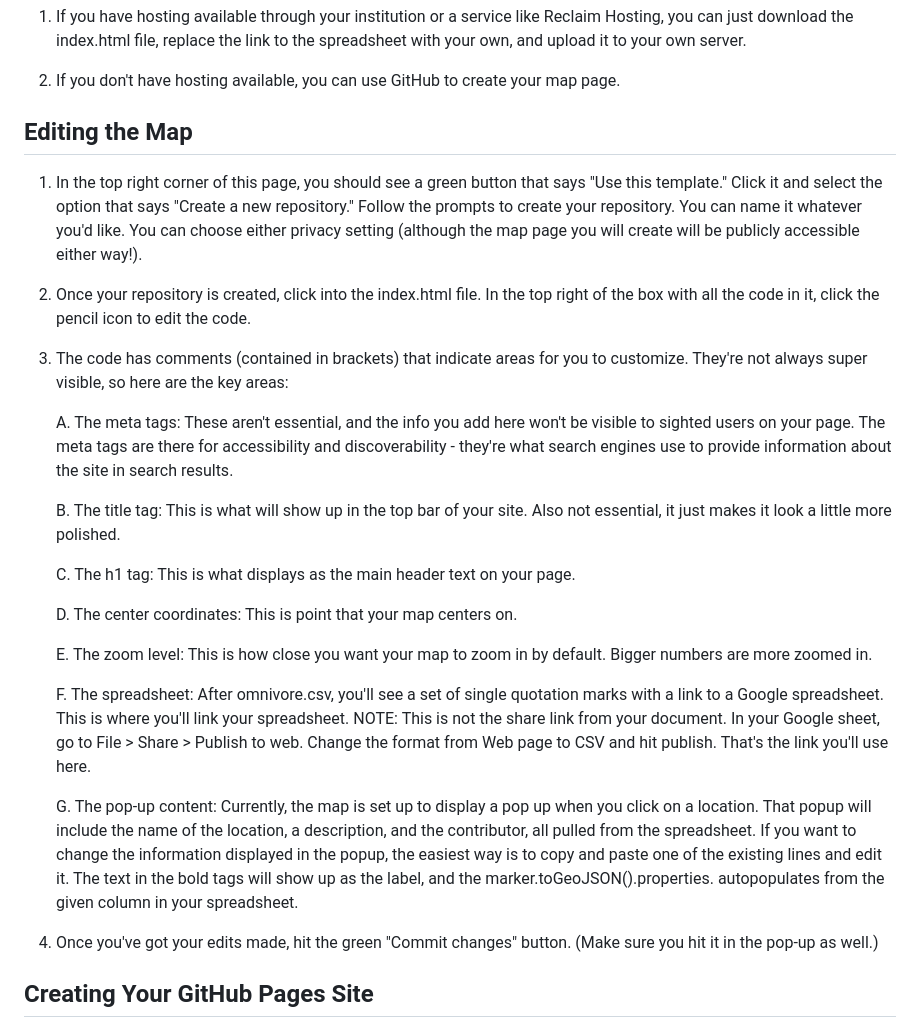
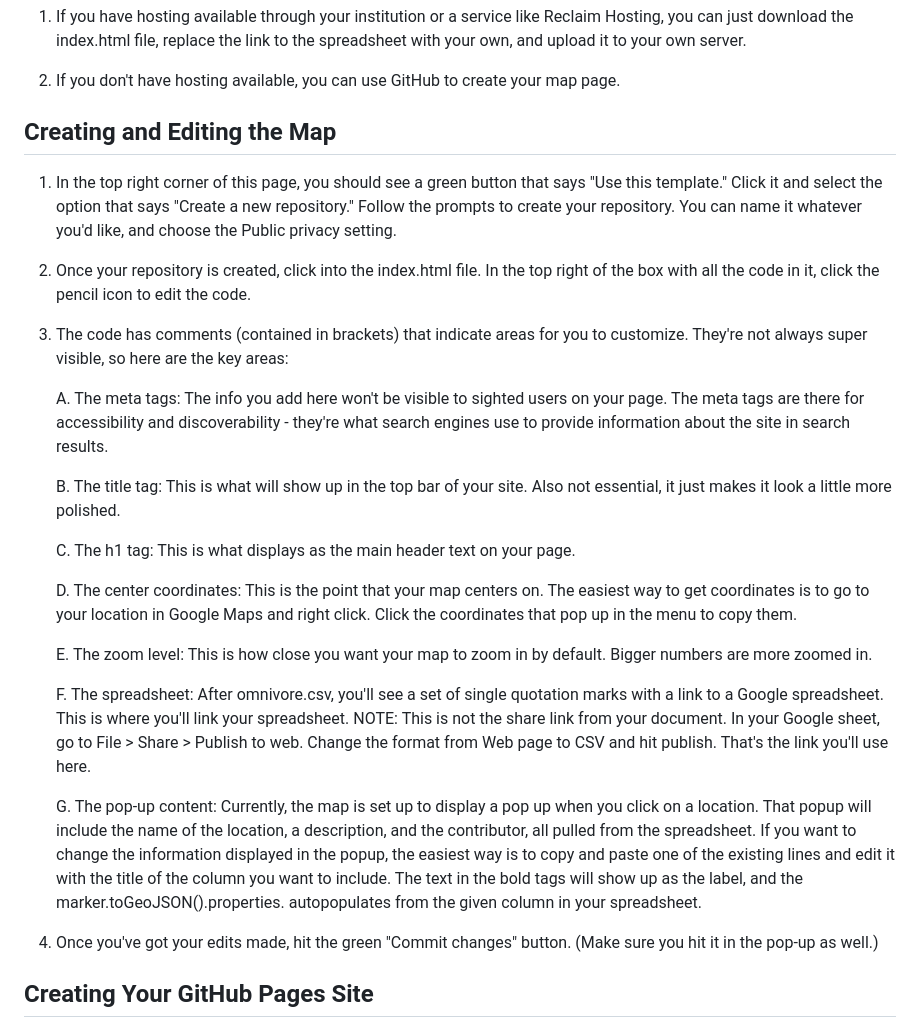
Before and after one commit to msmith0913/teachingwithmaps, a Markdown page: README.md, the part around the change. GitHub-like rendering.

```diff
--- a/README.md
+++ b/README.md
@@ -26,27 +26,27 @@ You can use this repository in two ways:
 
 2. If you don't have hosting available, you can use GitHub to create your map page.
 
-## Editing the Map
+## Creating and Editing the Map
 
-1. In the top right corner of this page, you should see a green button that says "Use this template." Click it and select the option that says "Create a new repository." Follow the prompts to create your repository. You can name it whatever you'd like. You can choose either privacy setting (although the map page you will create will be publicly accessible either way!).
+1. In the top right corner of this page, you should see a green button that says "Use this template." Click it and select the option that says "Create a new repository." Follow the prompts to create your repository. You can name it whatever you'd like, and choose the Public privacy setting.
 
 2. Once your repository is created, click into the index.html file. In the top right of the box with all the code in it, click the pencil icon to edit the code.
 
 3. The code has comments (contained in <!-- --> brackets) that indicate areas for you to customize. They're not always super visible, so here are the key areas:
 
-   A. The meta tags: These aren't essential, and the info you add here won't be visible to sighted users on your page. The meta tags are there for accessibility and discoverability - they're what search engines use to provide information about the site in search results.
+   A. The meta tags: The info you add here won't be visible to sighted users on your page. The meta tags are there for accessibility and discoverability - they're what search engines use to provide information about the site in search results.
 
    B. The title tag: This is what will show up in the top bar of your site. Also not essential, it just makes it look a little more polished.
 
    C. The h1 tag: This is what displays as the main header text on your page.
 
-   D. The center coordinates: This is point that your map centers on.
+   D. The center coordinates: This is the point that your map centers on. The easiest way to get coordinates is to go to your location in Google Maps and right click. Click the coordinates that pop up in the menu to copy them.
 
    E. The zoom level: This is how close you want your map to zoom in by default. Bigger numbers are more zoomed in.
 
    F. The spreadsheet: After omnivore.csv, you'll see a set of single quotation marks with a link to a Google spreadsheet. This is where you'll link your spreadsheet. NOTE: This is not the share link from your document. In your Google sheet, go to File > Share > Publish to web. Change the format from Web page to CSV and hit publish. That's the link you'll use here.
 
-   G. The pop-up content: Currently, the map is set up to display a pop up when you click on a location. That popup will include the name of the location, a description, and the contributor, all pulled from the spreadsheet. If you want to change the information displayed in the popup, the easiest way is to copy and paste one of the existing lines and edit it. The text in the bold tags will show up as the label, and the marker.toGeoJSON().properties. autopopulates from the given column in your spreadsheet.
+   G. The pop-up content: Currently, the map is set up to display a pop up when you click on a location. That popup will include the name of the location, a description, and the contributor, all pulled from the spreadsheet. If you want to change the information displayed in the popup, the easiest way is to copy and paste one of the existing lines and edit it with the title of the column you want to include. The text in the bold tags will show up as the label, and the marker.toGeoJSON().properties. autopopulates from the given column in your spreadsheet.
 
 4. Once you've got your edits made, hit the green "Commit changes" button. (Make sure you hit it in the pop-up as well.)
 
```
